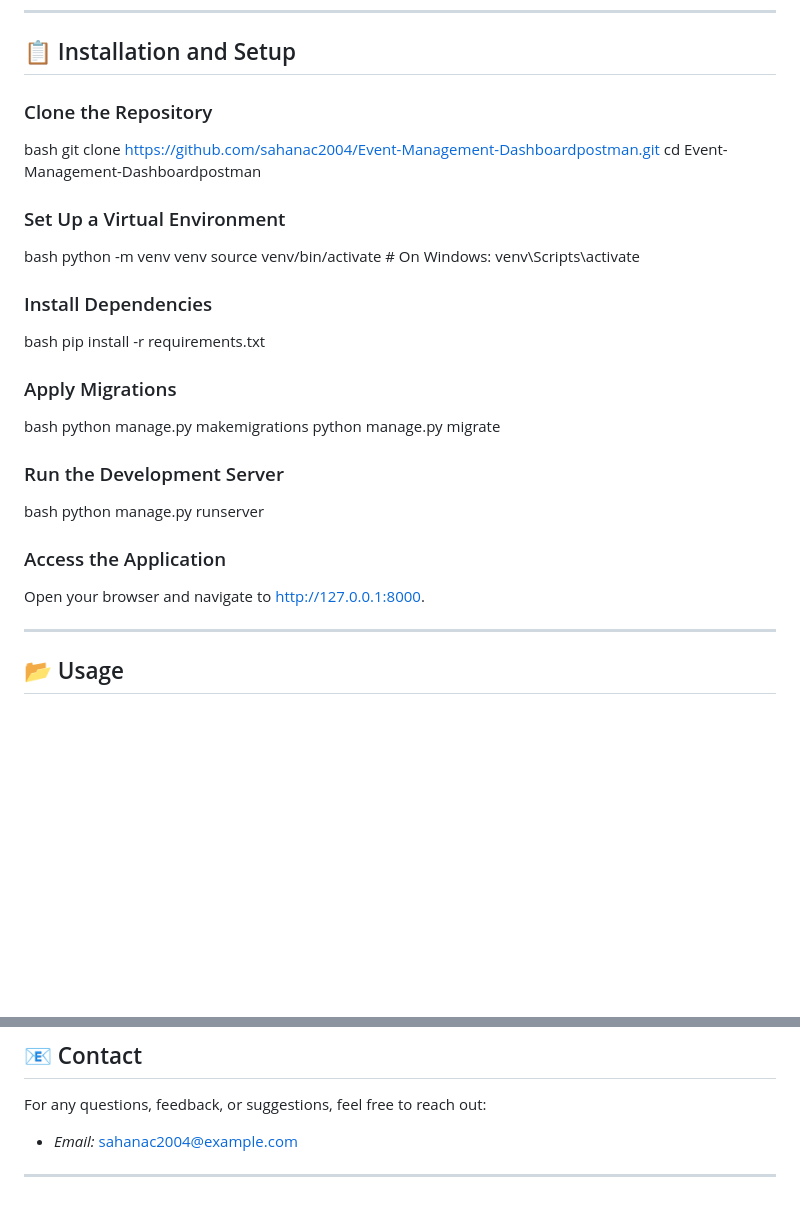
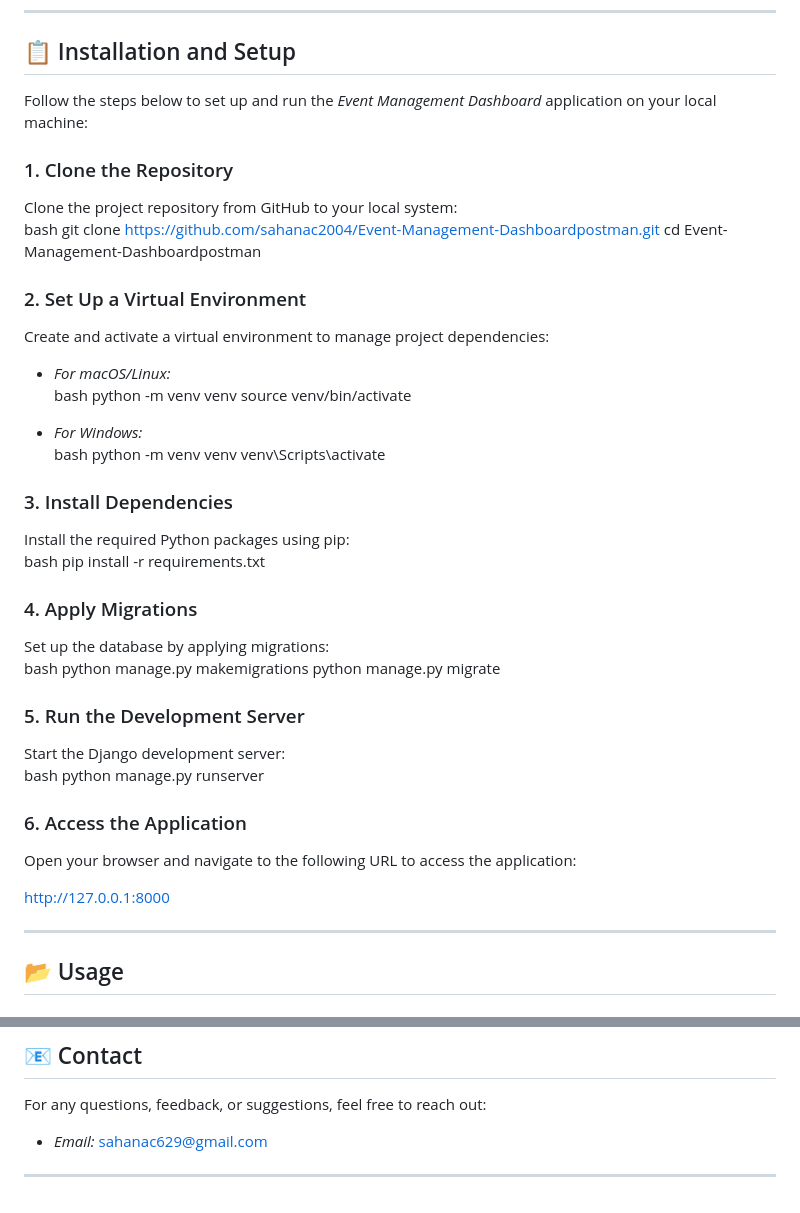
Before and after one commit to sahanac2004/Event-Management-Dashboardpostman, a Markdown page: README.md, 2 parts joined by grey strips. Drawn GitHub-style; blank space fills up the shorter version.

```diff
--- a/README.md
+++ b/README.md
@@ -101,38 +101,55 @@
 
 ## 📋 Installation and Setup
 
-### Clone the Repository
+Follow the steps below to set up and run the *Event Management Dashboard* application on your local machine:
+
+### 1. Clone the Repository
+Clone the project repository from GitHub to your local system:
 bash
 git clone https://github.com/sahanac2004/Event-Management-Dashboardpostman.git
 cd Event-Management-Dashboardpostman
 
 
-### Set Up a Virtual Environment
-bash
-python -m venv venv
-source venv/bin/activate  # On Windows: venv\Scripts\activate
+### 2. Set Up a Virtual Environment
+Create and activate a virtual environment to manage project dependencies:
+- *For macOS/Linux:*
+  bash
+  python -m venv venv
+  source venv/bin/activate
+
+- *For Windows:*
+  bash
+  python -m venv venv
+  venv\Scripts\activate
 
 
-### Install Dependencies
+### 3. Install Dependencies
+Install the required Python packages using pip:
 bash
 pip install -r requirements.txt
 
 
-### Apply Migrations
+### 4. Apply Migrations
+Set up the database by applying migrations:
 bash
 python manage.py makemigrations
 python manage.py migrate
 
 
-### Run the Development Server
+### 5. Run the Development Server
+Start the Django development server:
 bash
 python manage.py runserver
 
 
-### Access the Application
-Open your browser and navigate to http://127.0.0.1:8000.
+### 6. Access the Application
+Open your browser and navigate to the following URL to access the application:
+
+http://127.0.0.1:8000
+
 
 ---
+
 
 ## 📂 Usage
 
@@ -173,6 +190,6 @@ The frontend communicates with the backend using AJAX for seamless user interact
 ## 📧 Contact
 
 For any questions, feedback, or suggestions, feel free to reach out:
-- *Email:* [sahanac2004@example.com](mailto:sahanac629@gmail.com)
+- *Email:* [sahanac629@gmail.com](mailto:sahanac629@gmail.com)
 
 ---
```
